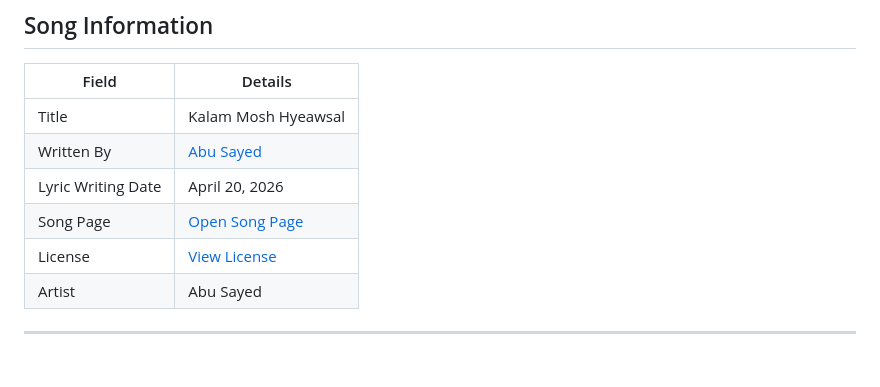
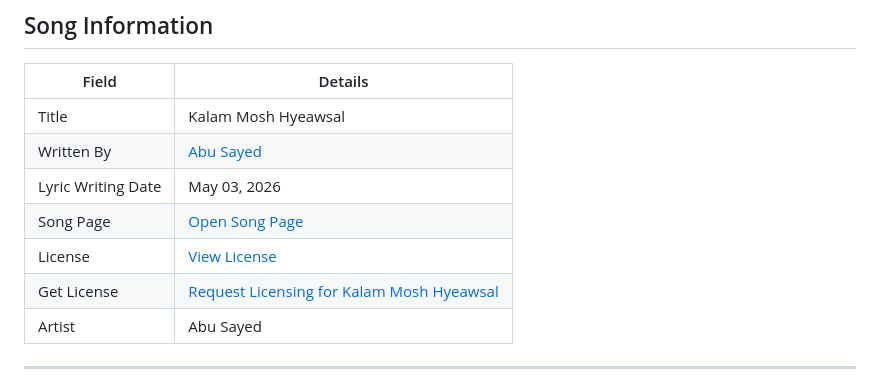
Before and after one commit to ImAbuSayed/kalam-mosh-hyeawsal, a Markdown page: README.md, the part around the change. GitHub-like rendering.

Commit message:
docs: update public README

```diff
--- a/README.md
+++ b/README.md
@@ -10,9 +10,10 @@
 |-------|---------|
 | Title | Kalam Mosh Hyeawsal |
 | Written By | [Abu Sayed](https://abusayed.com.bd/) |
-| Lyric Writing Date | April 20, 2026 |
+| Lyric Writing Date | May 03, 2026 |
 | Song Page | [Open Song Page](https://imabusayed.github.io/kalam-mosh-hyeawsal/) |
 | License | [View License](./LICENSE.md) |
+| Get License | [Request Licensing for Kalam Mosh Hyeawsal](https://music.abusayed.com.bd/Licensing/) |
 | Artist | Abu Sayed |
 
 ---
```
